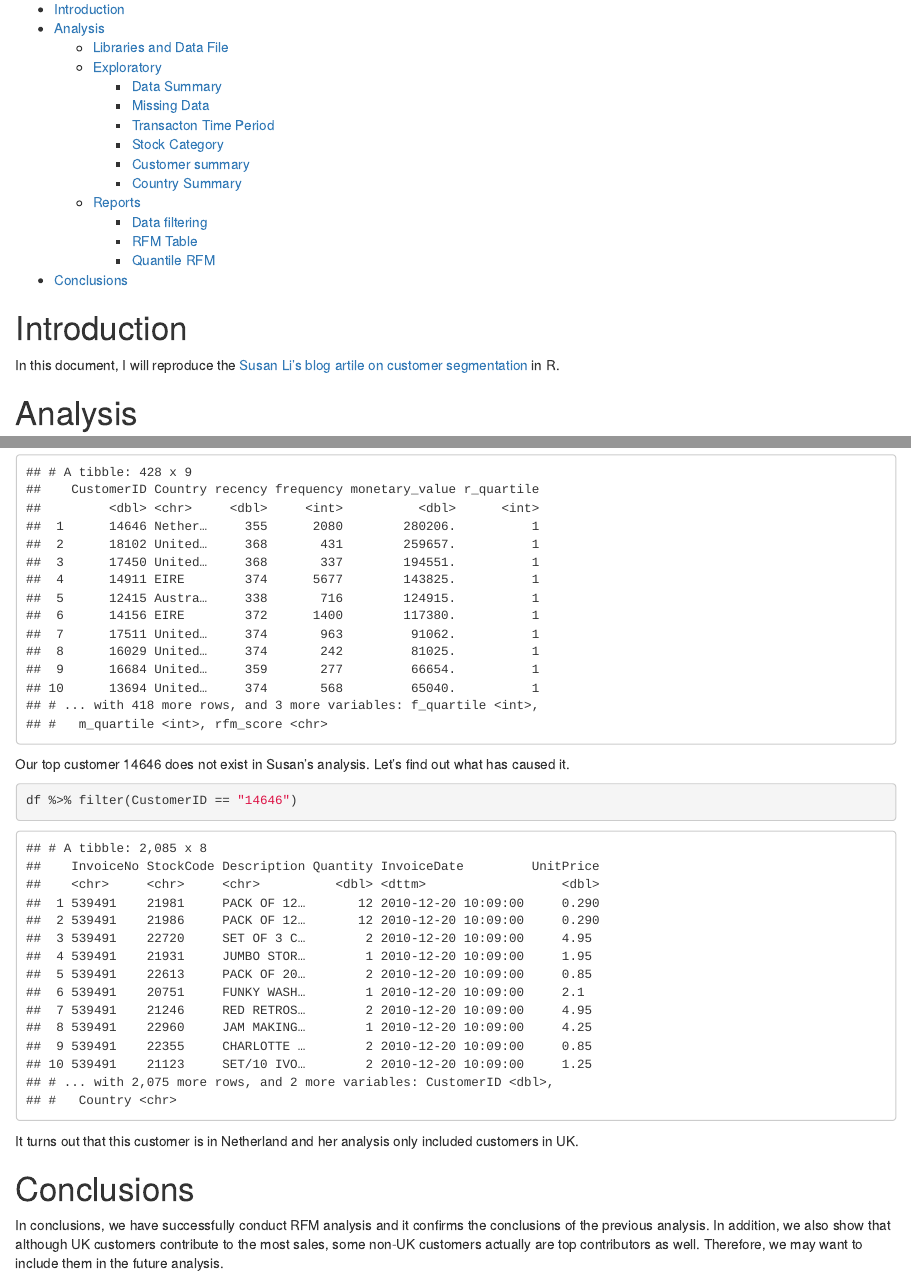
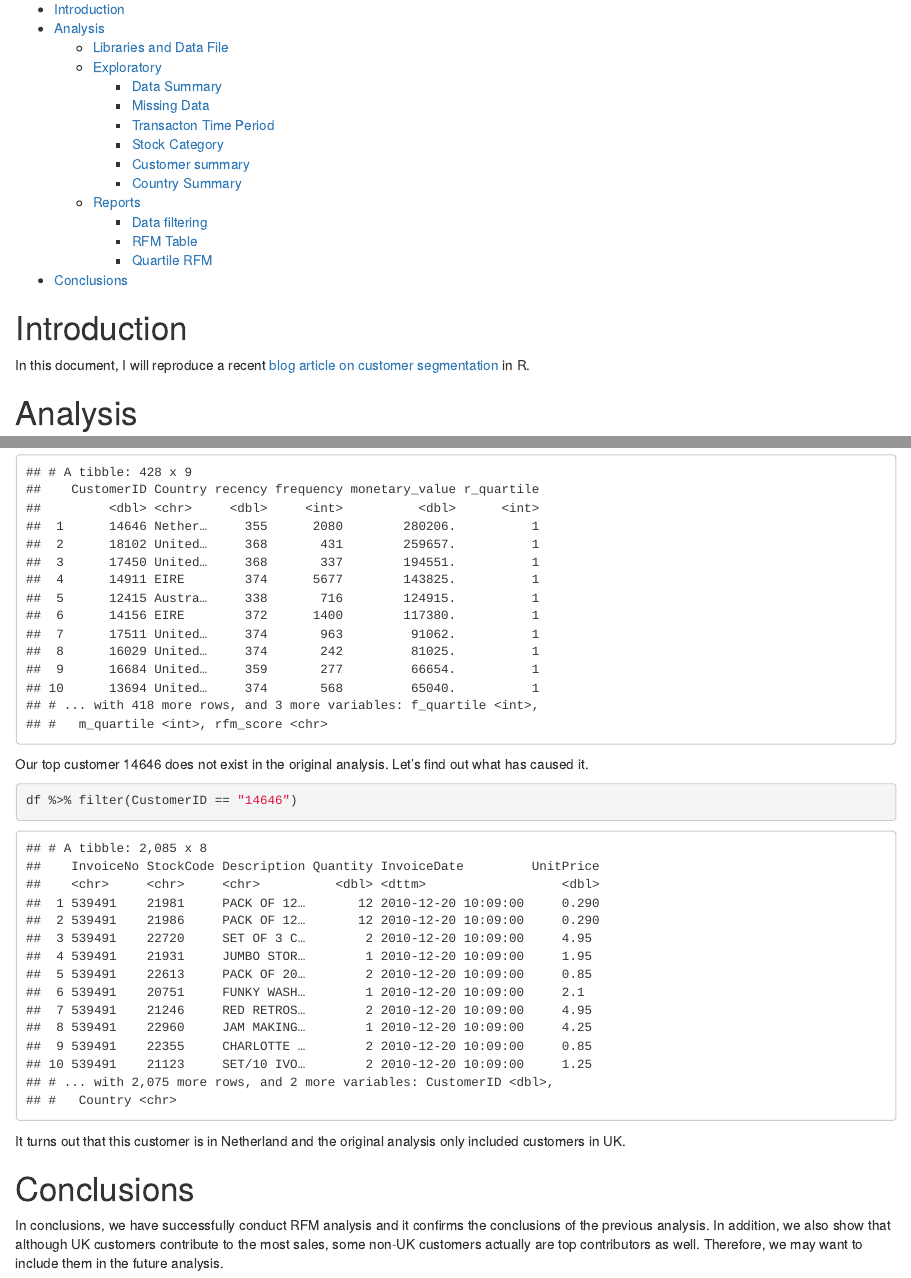
Before and after one commit to weixie2007/Data-Science, an R Markdown document (Customer_RFM/customer_seg.Rmd): the page in a window 1100 px wide, from 130 px down, and a second part further down, joined at a grey line. The pictures show the output file Customer_RFM/customer_seg.html that the author committed with the source, opened offline.

Commit message:
Fixed some typos in the Rmd; re-knitted

````diff
--- a/Customer_RFM/customer_seg.Rmd
+++ b/Customer_RFM/customer_seg.Rmd
@@ -13,7 +13,7 @@ knitr::opts_chunk$set(echo = TRUE)
 
 # Introduction
 
-In this document, I will reproduce the [Susan Li's blog artile on customer segmentation](https://towardsdatascience.com/find-your-best-customers-with-customer-segmentation-in-python-61d602f9eee6) in R.
+In this document, I will reproduce a recent [blog article on customer segmentation](https://towardsdatascience.com/find-your-best-customers-with-customer-segmentation-in-python-61d602f9eee6) in R.
 
 # Analysis
 
@@ -269,13 +269,13 @@ df_rfm_qtl %>%
   top_n(10)
 ```
 
-Our top customer 14646 does not exist in Susan's analysis. Let's find out what has caused it.
+Our top customer 14646 does not exist in the original analysis. Let's find out what has caused it.
 
 ```{r rec, results="markdown", message=FALSE, warning=FALSE, echo=TRUE}
 df %>% filter(CustomerID == "14646")
 ```
 
-It turns out that this customer is in Netherland and her analysis only included customers in UK.
+It turns out that this customer is in Netherland and the original analysis only included customers in UK.
 
 # Conclusions
 
````
Also changed, not shown: Customer_RFM/customer_seg.html, Customer_RFM/customer_seg.Rmd (2 more changed lines).
